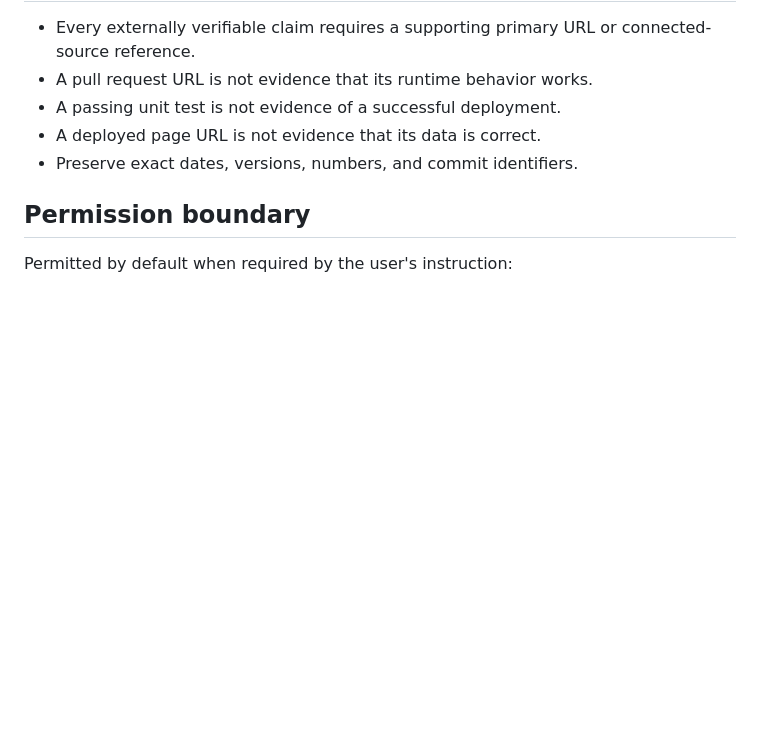
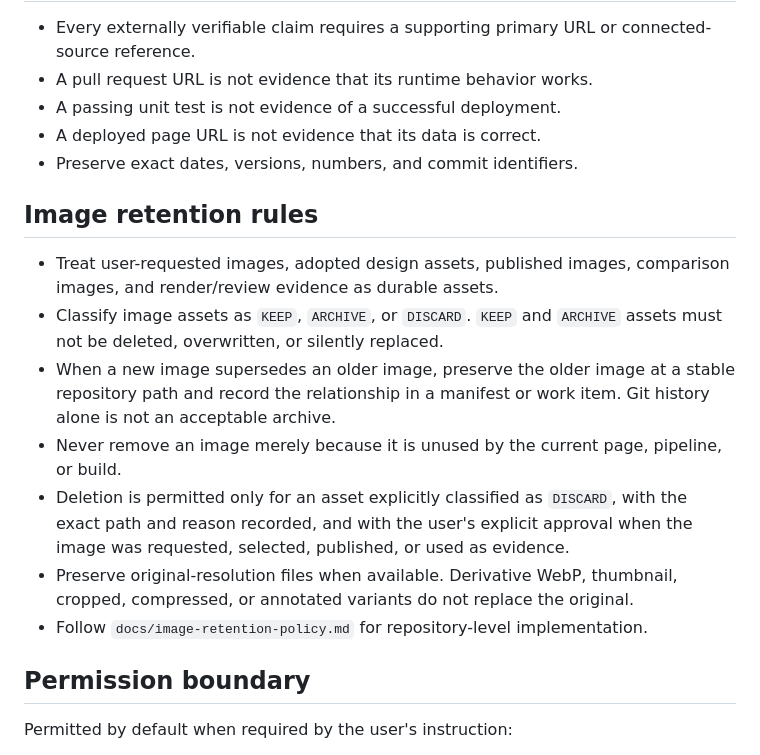
Before and after one commit to KAFKA2306/com, a Markdown page: AGENTS.md, the part around the change. Drawn GitHub-style; blank space fills up the shorter version.

Commit message:
policy: preserve requested and adopted image assets

```diff
--- a/AGENTS.md
+++ b/AGENTS.md
@@ -36,6 +36,16 @@ This repository is the portfolio command repository. Apply these rules to ChatGP
 - A deployed page URL is not evidence that its data is correct.
 - Preserve exact dates, versions, numbers, and commit identifiers.
 
+## Image retention rules
+
+- Treat user-requested images, adopted design assets, published images, comparison images, and render/review evidence as durable assets.
+- Classify image assets as `KEEP`, `ARCHIVE`, or `DISCARD`. `KEEP` and `ARCHIVE` assets must not be deleted, overwritten, or silently replaced.
+- When a new image supersedes an older image, preserve the older image at a stable repository path and record the relationship in a manifest or work item. Git history alone is not an acceptable archive.
+- Never remove an image merely because it is unused by the current page, pipeline, or build.
+- Deletion is permitted only for an asset explicitly classified as `DISCARD`, with the exact path and reason recorded, and with the user's explicit approval when the image was requested, selected, published, or used as evidence.
+- Preserve original-resolution files when available. Derivative WebP, thumbnail, cropped, compressed, or annotated variants do not replace the original.
+- Follow `docs/image-retention-policy.md` for repository-level implementation.
+
 ## Permission boundary
 
 Permitted by default when required by the user's instruction:
```
